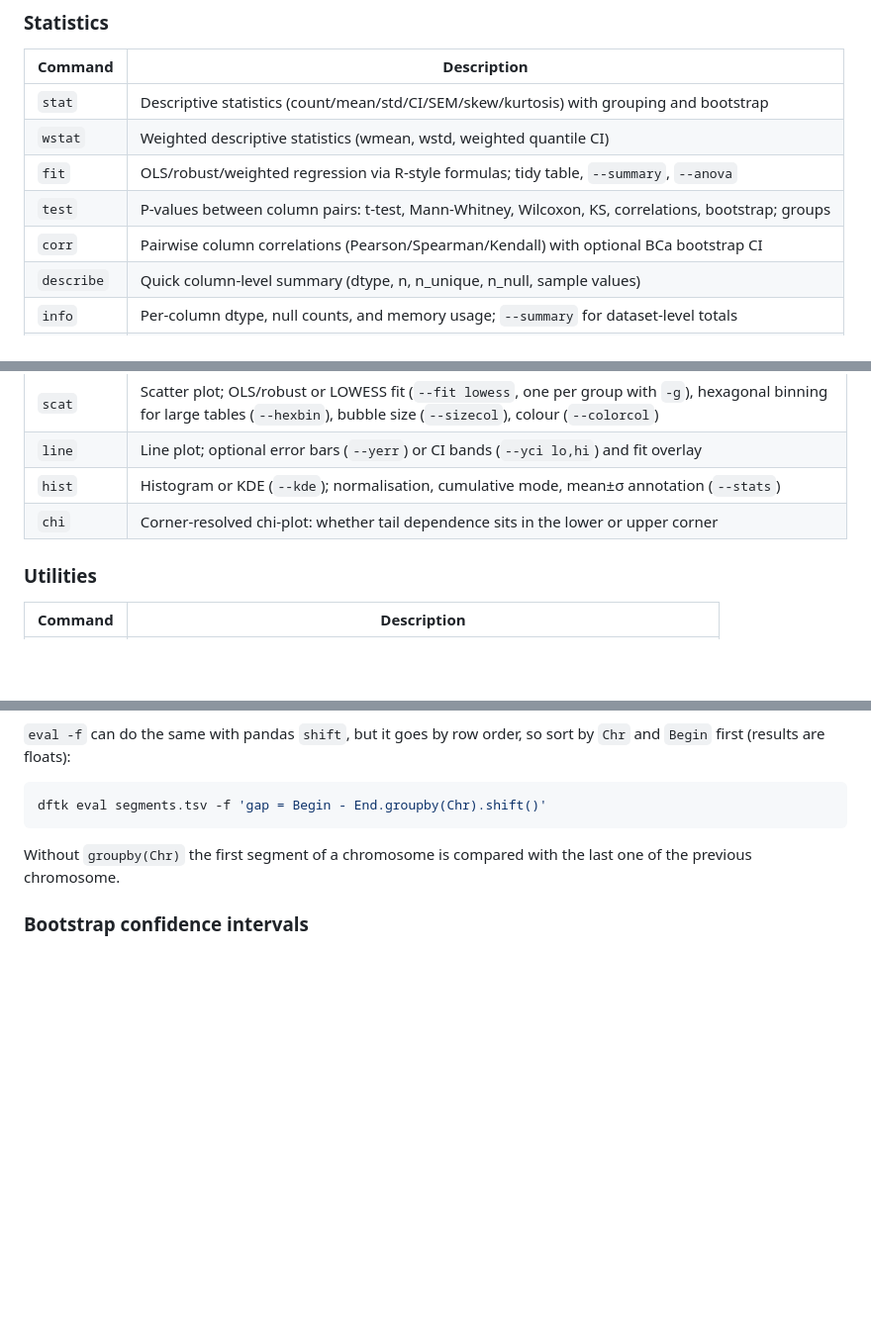
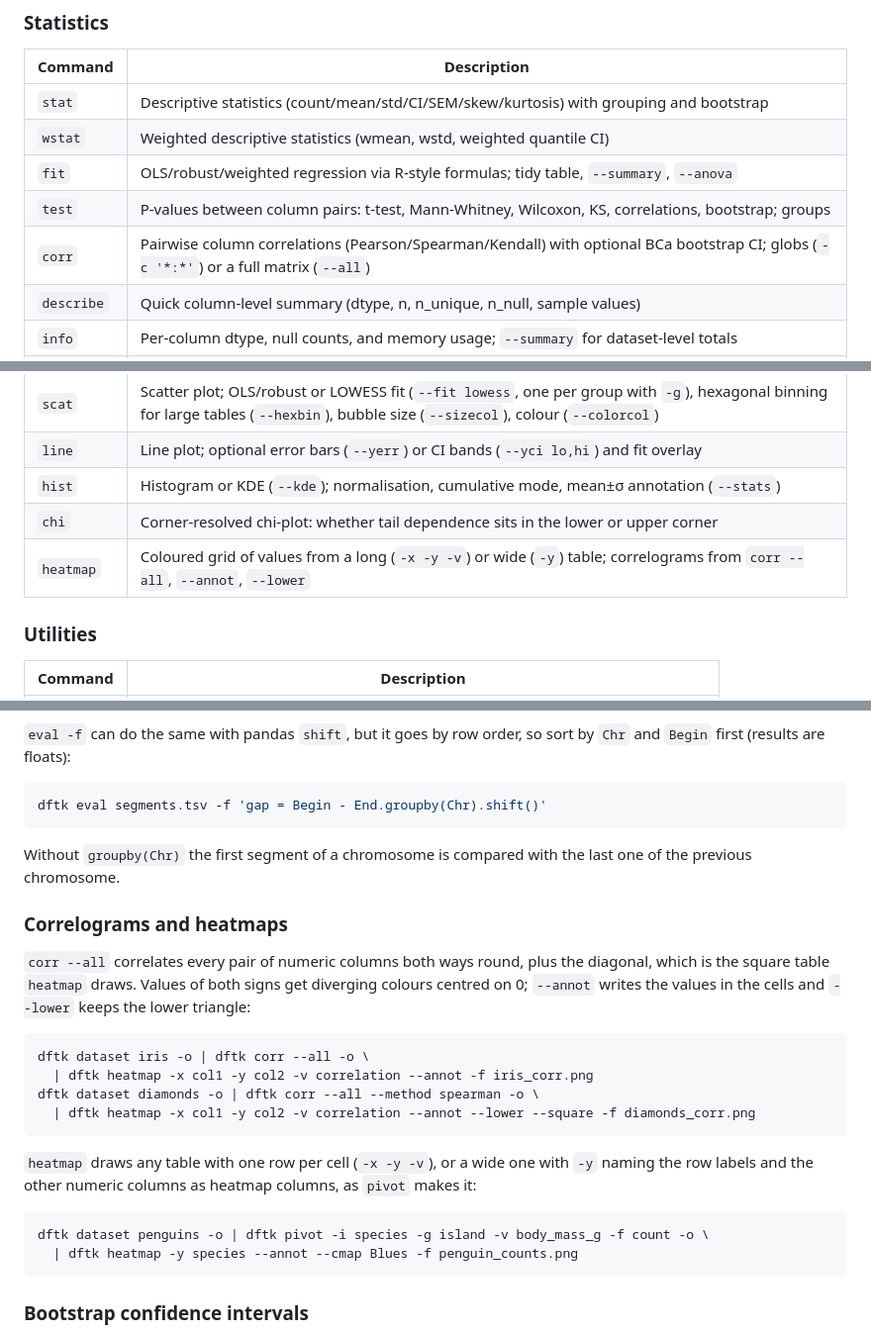
Before and after one commit to hemingur/dataframe-toolkit, a Markdown page: README.md, 3 parts joined by grey strips. Shown at 99% size. GitHub-like rendering; blank space fills up the shorter version.

Commit message:
docs: correlograms and heatmaps in README, skill and changelog

````diff
--- a/README.md
+++ b/README.md
@@ -109,7 +109,7 @@ dftk dataset tips -o \
 | `wstat`    | Weighted descriptive statistics (wmean, wstd, weighted quantile CI)                                 |
 | `fit`      | OLS/robust/weighted regression via R-style formulas; tidy table, `--summary`, `--anova`             |
 | `test`     | P-values between column pairs: t-test, Mann-Whitney, Wilcoxon, KS, correlations, bootstrap; groups  |
-| `corr`     | Pairwise column correlations (Pearson/Spearman/Kendall) with optional BCa bootstrap CI              |
+| `corr`     | Pairwise column correlations (Pearson/Spearman/Kendall) with optional BCa bootstrap CI; globs (`-c '*:*'`) or a full matrix (`--all`) |
 | `describe` | Quick column-level summary (dtype, n, n_unique, n_null, sample values)                              |
 | `info`     | Per-column dtype, null counts, and memory usage; `--summary` for dataset-level totals               |
 | `randvar`  | Sample from a distribution and append as a new column (norm, alpha, beta, …)                        |
@@ -127,6 +127,7 @@ publication-quality output.
 | `line`  | Line plot; optional error bars (`--yerr`) or CI bands (`--yci lo,hi`) and fit overlay                                                                                               |
 | `hist`  | Histogram or KDE (`--kde`); normalisation, cumulative mode, mean±σ annotation (`--stats`)                                                                                           |
 | `chi`   | Corner-resolved chi-plot: whether tail dependence sits in the lower or upper corner                                                                                                 |
+| `heatmap` | Coloured grid of values from a long (`-x -y -v`) or wide (`-y`) table; correlograms from `corr --all`, `--annot`, `--lower` |
 
 ### Utilities
 
@@ -379,6 +380,24 @@ dftk eval segments.tsv -f 'gap = Begin - End.groupby(Chr).shift()'
 Without `groupby(Chr)` the first segment of a chromosome is compared with
 the last one of the previous chromosome.
 
+### Correlograms and heatmaps
+
+`corr --all` correlates every pair of numeric columns both ways round, plus the diagonal, which is the square table `heatmap` draws. Values of both signs get diverging colours centred on 0; `--annot` writes the values in the cells and `--lower` keeps the lower triangle:
+
+```bash
+dftk dataset iris -o | dftk corr --all -o \
+  | dftk heatmap -x col1 -y col2 -v correlation --annot -f iris_corr.png
+dftk dataset diamonds -o | dftk corr --all --method spearman -o \
+  | dftk heatmap -x col1 -y col2 -v correlation --annot --lower --square -f diamonds_corr.png
+```
+
+`heatmap` draws any table with one row per cell (`-x -y -v`), or a wide one with `-y` naming the row labels and the other numeric columns as heatmap columns, as `pivot` makes it:
+
+```bash
+dftk dataset penguins -o | dftk pivot -i species -g island -v body_mass_g -f count -o \
+  | dftk heatmap -y species --annot --cmap Blues -f penguin_counts.png
+```
+
 ### Bootstrap confidence intervals
 
 Bootstrap mode repeats the full stat computation N times on resampled data
````
Also changed, not shown: CHANGELOG.md (+7 -0 lines), 1 other file.
